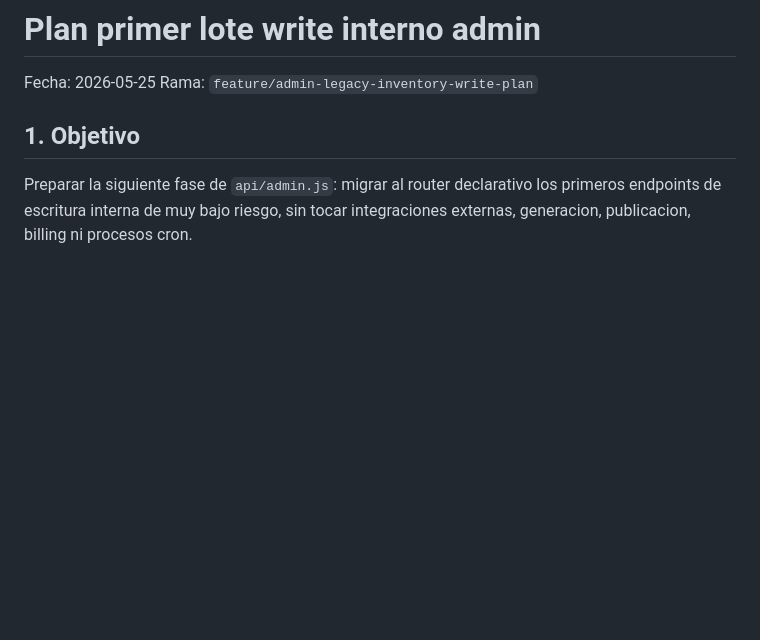
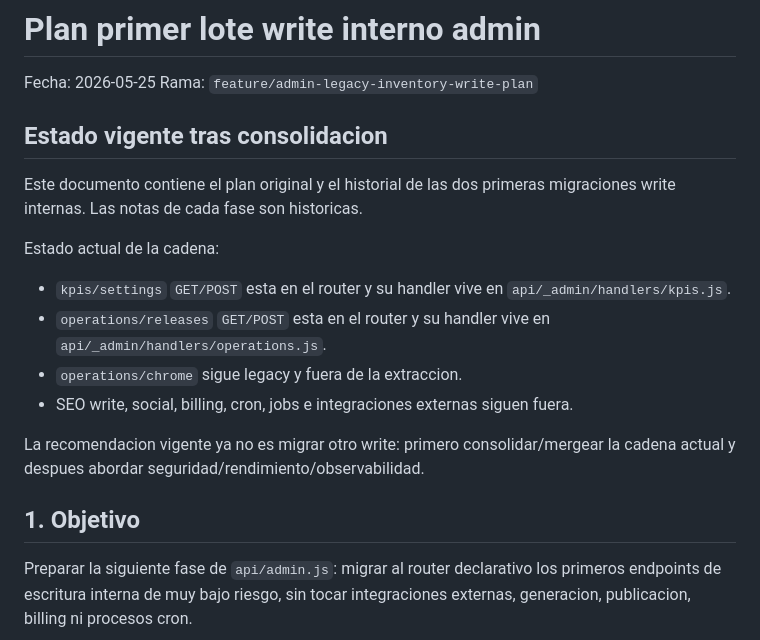
Before and after one commit to dontorido/inmoradar-web, a Markdown page: PLAN_PRIMER_LOTE_WRITE_INTERNO.md, the part around the change. Rendered like a GitHub page; blank space fills up the shorter version.

Commit message:
Document admin router consolidation

```diff
--- a/PLAN_PRIMER_LOTE_WRITE_INTERNO.md
+++ b/PLAN_PRIMER_LOTE_WRITE_INTERNO.md
@@ -2,6 +2,19 @@
 
 Fecha: 2026-05-25
 Rama: `feature/admin-legacy-inventory-write-plan`
+
+## Estado vigente tras consolidacion
+
+Este documento contiene el plan original y el historial de las dos primeras migraciones write internas. Las notas de cada fase son historicas.
+
+Estado actual de la cadena:
+
+- `kpis/settings` `GET/POST` esta en el router y su handler vive en `api/_admin/handlers/kpis.js`.
+- `operations/releases` `GET/POST` esta en el router y su handler vive en `api/_admin/handlers/operations.js`.
+- `operations/chrome` sigue legacy y fuera de la extraccion.
+- SEO write, social, billing, cron, jobs e integraciones externas siguen fuera.
+
+La recomendacion vigente ya no es migrar otro write: primero consolidar/mergear la cadena actual y despues abordar seguridad/rendimiento/observabilidad.
 
 ## 1. Objetivo
 
```
Also changed, not shown: ADMIN_ROUTER_CONSOLIDATION_REPORT.md (added, +261 -0 lines).
